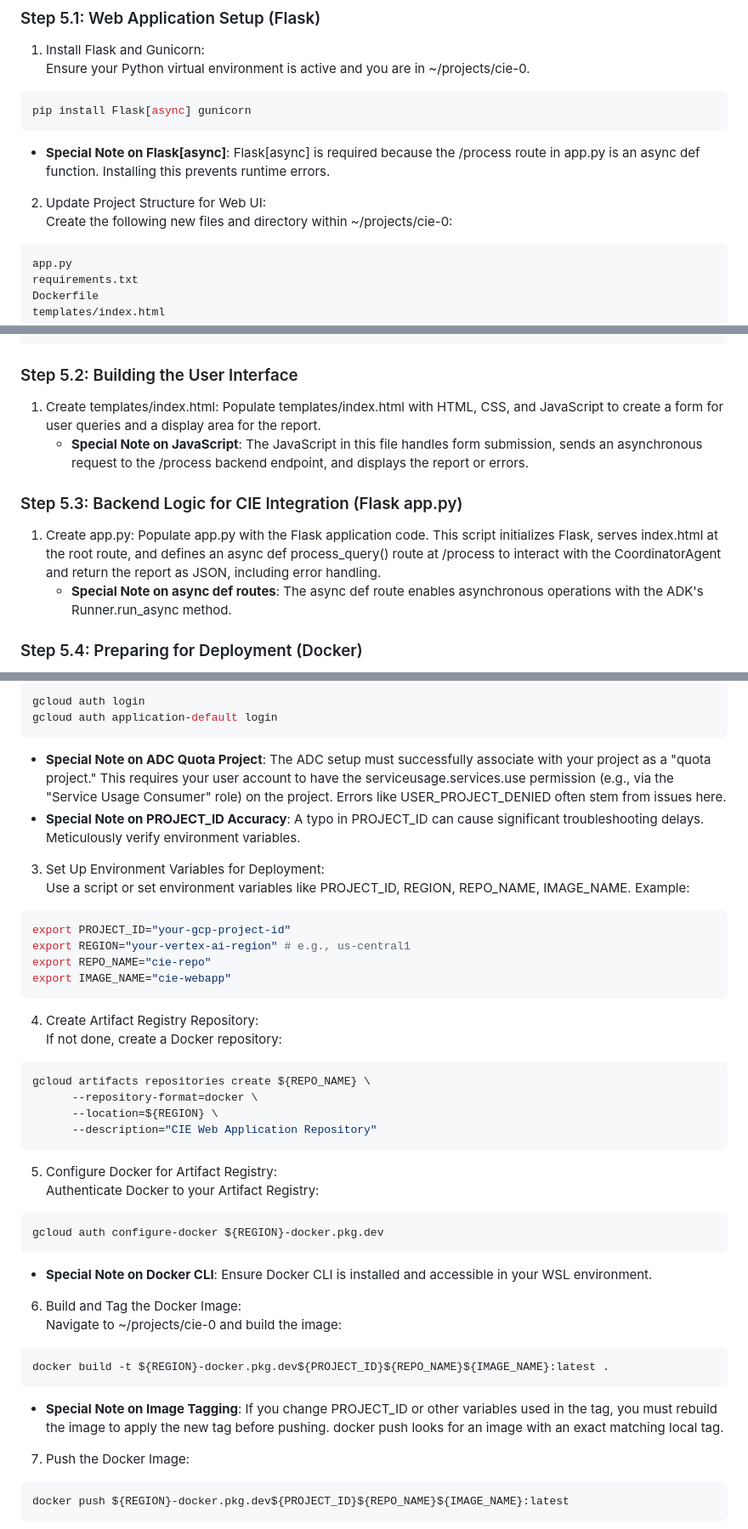
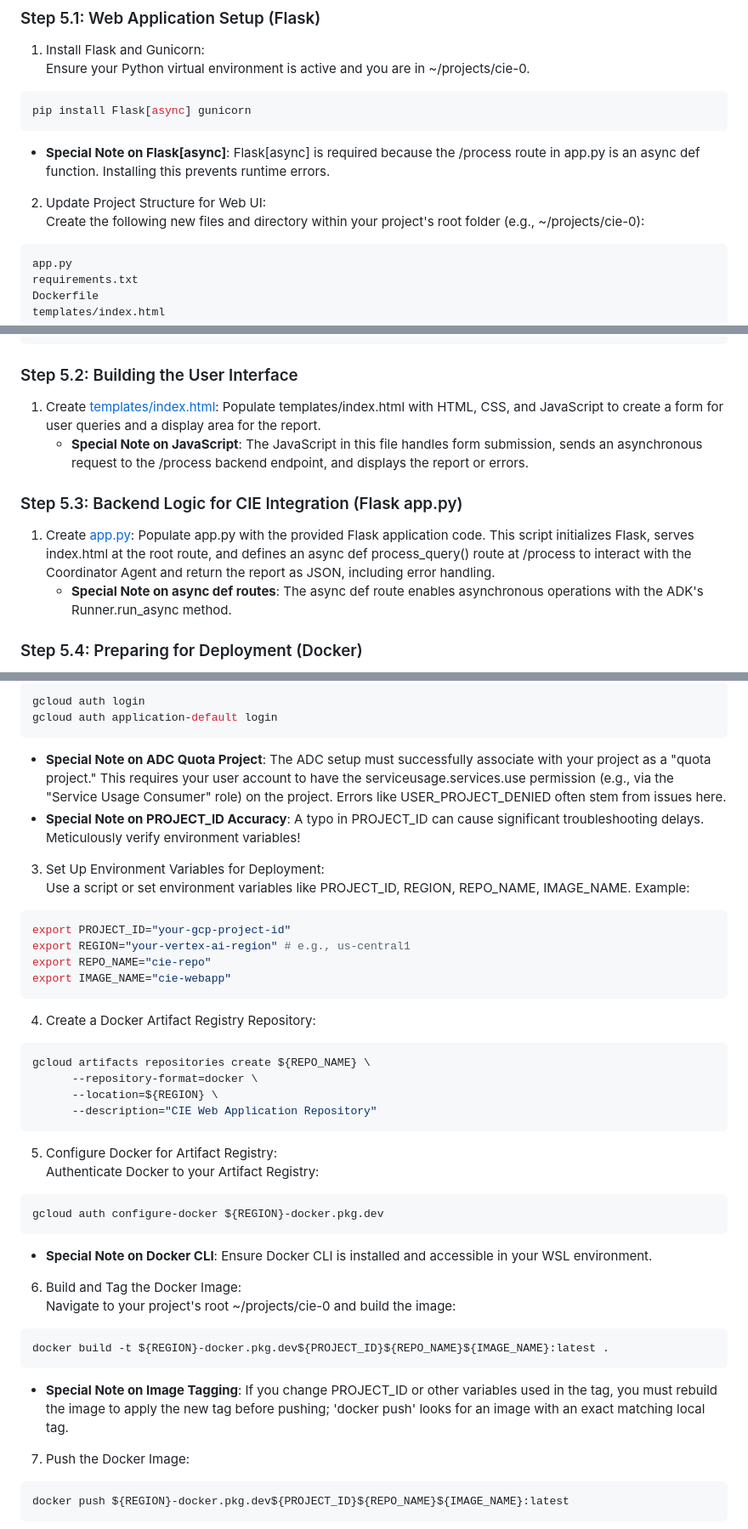
Before and after one commit to edsponsler/lit-comp, a Markdown page: README.md, 3 parts joined by grey strips. Shown at 85% size. GitHub-like rendering.

````diff
--- a/README.md
+++ b/README.md
@@ -274,7 +276,7 @@ pip install Flask[async] gunicorn
 ```
    * **Special Note on Flask\[async\]**: Flask\[async\] is required because the /process route in app.py is an async def function. Installing this prevents runtime errors.
 2. Update Project Structure for Web UI:
-   Create the following new files and directory within ~/projects/cie-0:
+   Create the following new files and directory within your project's root folder (e.g., ~/projects/cie-0):
 ```plaintext
 app.py
 requirements.txt
@@ -295,12 +297,12 @@ gunicorn
 ```
 ### Step 5.2: Building the User Interface
 
-1. Create templates/index.html: Populate templates/index.html with HTML, CSS, and JavaScript to create a form for user queries and a display area for the report.
+1. Create [templates/index.html](./templates/index.html): Populate templates/index.html with HTML, CSS, and JavaScript to create a form for user queries and a display area for the report.
    * **Special Note on JavaScript**: The JavaScript in this file handles form submission, sends an asynchronous request to the /process backend endpoint, and displays the report or errors.
 
 ### Step 5.3: Backend Logic for CIE Integration (Flask app.py)
 
-1. Create app.py: Populate app.py with the Flask application code. This script initializes Flask, serves index.html at the root route, and defines an async def process_query() route at /process to interact with the CoordinatorAgent and return the report as JSON, including error handling.
+1. Create [app.py](./app.py): Populate app.py with the provided Flask application code. This script initializes Flask, serves index.html at the root route, and defines an async def process_query() route at /process to interact with the Coordinator Agent and return the report as JSON, including error handling.
    * **Special Note on async def routes**: The async def route enables asynchronous operations with the ADK's Runner.run_async method.
 
 ### Step 5.4: Preparing for Deployment (Docker)
@@ -335,7 +337,7 @@ gcloud auth login
 gcloud auth application-default login
 ```
    * **Special Note on ADC Quota Project**: The ADC setup must successfully associate with your project as a "quota project." This requires your user account to have the serviceusage.services.use permission (e.g., via the "Service Usage Consumer" role) on the project. Errors like USER_PROJECT_DENIED often stem from issues here.
-   * **Special Note on PROJECT_ID Accuracy**: A typo in PROJECT_ID can cause significant troubleshooting delays. Meticulously verify environment variables.
+   * **Special Note on PROJECT_ID Accuracy**: A typo in PROJECT_ID can cause significant troubleshooting delays. Meticulously verify environment variables!
 3. Set Up Environment Variables for Deployment:
    Use a script or set environment variables like PROJECT_ID, REGION, REPO_NAME, IMAGE_NAME. Example:
 ```bash
@@ -344,8 +346,7 @@ export REGION="your-vertex-ai-region" # e.g., us-central1
 export REPO_NAME="cie-repo"
 export IMAGE_NAME="cie-webapp"
 ```
-4. Create Artifact Registry Repository:
-   If not done, create a Docker repository:
+4. Create a Docker Artifact Registry Repository:
 ```bash
 gcloud artifacts repositories create ${REPO_NAME} \
       --repository-format=docker \
@@ -359,11 +360,11 @@ gcloud auth configure-docker ${REGION}-docker.pkg.dev
 ```
    * **Special Note on Docker CLI**: Ensure Docker CLI is installed and accessible in your WSL environment.
 6. Build and Tag the Docker Image:
-   Navigate to ~/projects/cie-0 and build the image:
+   Navigate to your project's root ~/projects/cie-0 and build the image:
 ```bash
 docker build -t ${REGION}-docker.pkg.dev${PROJECT_ID}${REPO_NAME}${IMAGE_NAME}:latest .
 ```
-   * **Special Note on Image Tagging**: If you change PROJECT_ID or other variables used in the tag, you must rebuild the image to apply the new tag before pushing. docker push looks for an image with an exact matching local tag.
+   * **Special Note on Image Tagging**: If you change PROJECT_ID or other variables used in the tag, you must rebuild the image to apply the new tag before pushing; 'docker push' looks for an image with an exact matching local tag.
 7. Push the Docker Image:
 ```bash
 docker push ${REGION}-docker.pkg.dev${PROJECT_ID}${REPO_NAME}${IMAGE_NAME}:latest
````
Also changed, not shown: other parts of README.md (+42 -39 lines).
